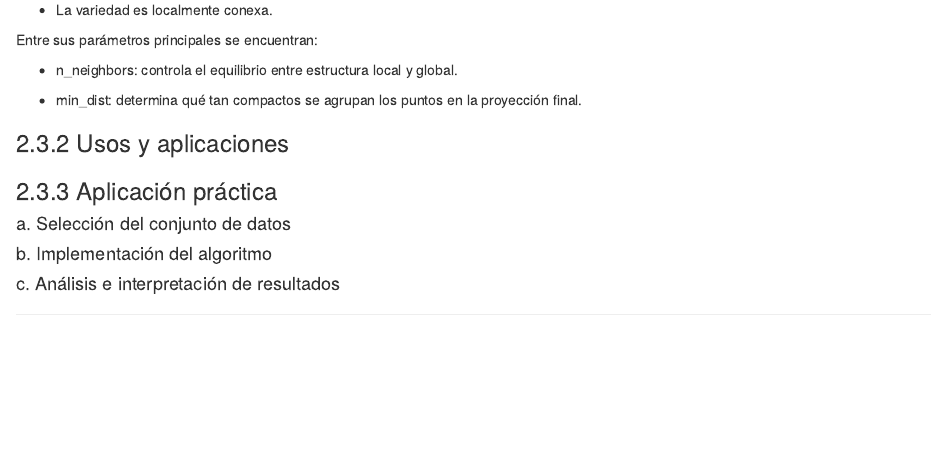
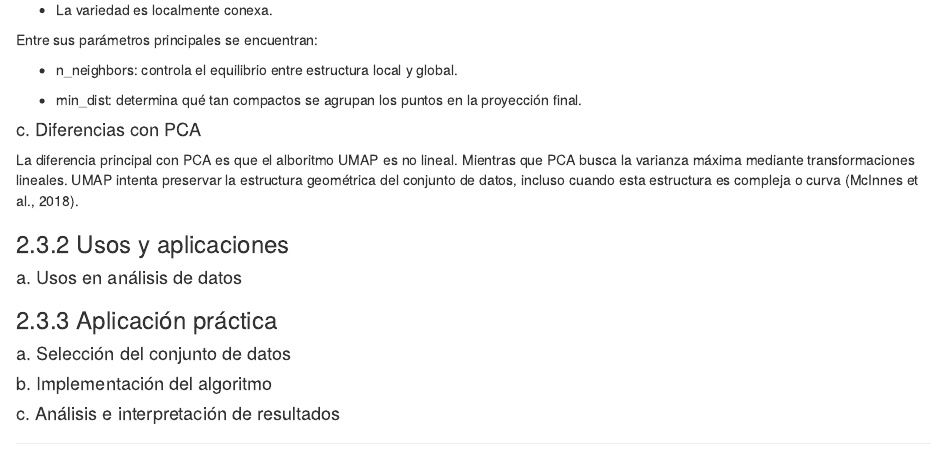
Before and after one commit to Jonialen/lab1DataMining, an R Markdown document (tarea2/TAREA2.Rmd): the page in a window 1100 px wide, from 5810 px down. Rendered offline with R 4.5, knitr and Pandoc, with nearby package versions; some code elsewhere in the file could not run offline.

Commit message:
avances en UMAP

```diff
--- a/tarea2/TAREA2.Rmd
+++ b/tarea2/TAREA2.Rmd
@@ -279,7 +279,13 @@ Entre sus parámetros principales se encuentran:
 
  - min_dist: determina qué tan compactos se agrupan los puntos en la proyección final.
 
+#### c. Diferencias con PCA
+
+La diferencia principal con PCA es que el alboritmo UMAP es no lineal. Mientras que PCA busca la varianza máxima mediante transformaciones lineales. UMAP intenta preservar la estructura geométrica del conjunto de datos, incluso cuando esta estructura es compleja o curva (McInnes et al., 2018).
+
 ### 2.3.2 Usos y aplicaciones
+
+#### a. Usos en análisis de datos
 
 ### 2.3.3 Aplicación práctica
 
```
Also changed, not shown: 1 other file.
